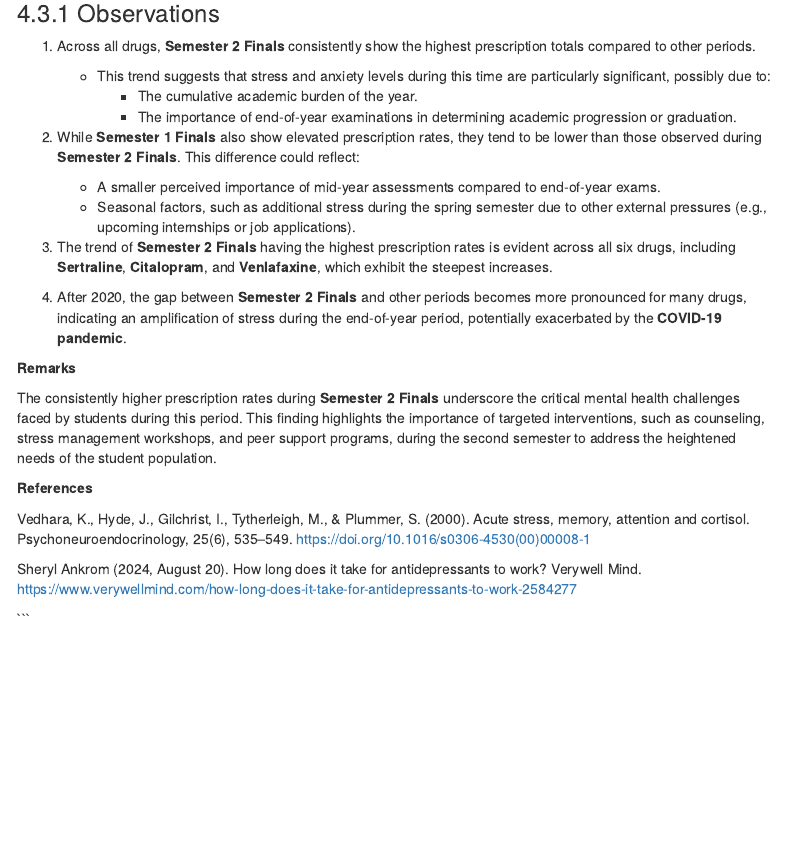
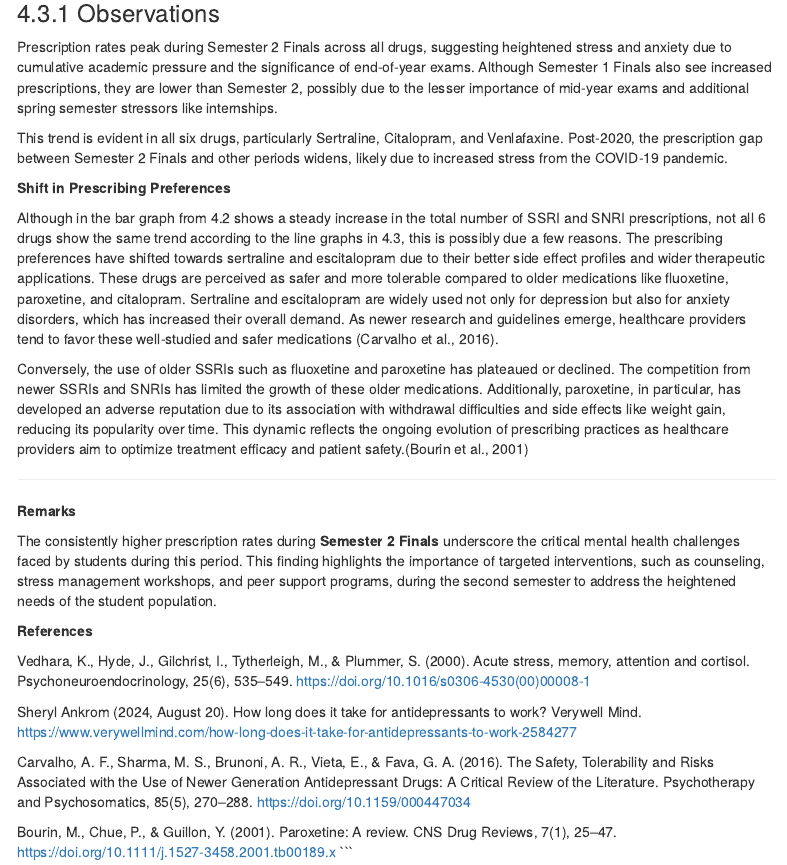
Before and after one commit to Shakirah02/B223640, an R Markdown document (docs/index.Rmd): the page in a window 1100 px wide, from 10500 px down before the commit and from 10520 px down after it, so that both start at the same text. Rendered offline with R 4.5, knitr and Pandoc, with nearby package versions; some code elsewhere in the file could not run offline; menus at the side of the page are left out; column names are cleaned by a stand-in for the janitor package.

Commit message:
initial_commit

````diff
--- a/docs/index.Rmd
+++ b/docs/index.Rmd
@@ -472,22 +473,23 @@ interactive_plot
 
 ### Observations
 
-1. Across all drugs, **Semester 2 Finals** consistently show the highest prescription totals compared to other periods.
-   - This trend suggests that stress and anxiety levels during this time are particularly significant, possibly due to:
-     - The cumulative academic burden of the year.
-     - The importance of end-of-year examinations in determining academic progression or graduation.
+Prescription rates peak during Semester 2 Finals across all drugs, suggesting heightened stress and anxiety due to cumulative academic pressure and the significance of end-of-year exams. Although Semester 1 Finals also see increased prescriptions, they are lower than Semester 2, possibly due to the lesser importance of mid-year exams and additional spring semester stressors like internships.
 
-2. While **Semester 1 Finals** also show elevated prescription rates, they tend to be lower than those observed during **Semester 2 Finals**. This difference could reflect:
-     - A smaller perceived importance of mid-year assessments compared to end-of-year exams.
-     - Seasonal factors, such as additional stress during the spring semester due to other external pressures (e.g., upcoming internships or job applications).
+This trend is evident in all six drugs, particularly Sertraline, Citalopram, and Venlafaxine. Post-2020, the prescription gap between Semester 2 Finals and other periods widens, likely due to increased stress from the COVID-19 pandemic.
 
-3. The trend of **Semester 2 Finals** having the highest prescription rates is evident across all six drugs, including **Sertraline**, **Citalopram**, and **Venlafaxine**, which exhibit the steepest increases.
 
-4. After 2020, the gap between **Semester 2 Finals** and other periods becomes more pronounced for many drugs, indicating an amplification of stress during the end-of-year period, potentially exacerbated by the **COVID-19 pandemic**.
+**Shift in Prescribing Preferences**
+
+Although in the bar graph from 4.2 shows a steady increase in the total number of SSRI and SNRI prescriptions, not all 6 drugs show the same trend according to the line graphs in 4.3, this is possibly due a few reasons. The prescribing preferences have shifted towards sertraline and escitalopram due to their better side effect profiles and wider therapeutic applications. These drugs are perceived as safer and more tolerable compared to older medications like fluoxetine, paroxetine, and citalopram. Sertraline and escitalopram are widely used not only for depression but also for anxiety disorders, which has increased their overall demand. As newer research and guidelines emerge, healthcare providers tend to favor these well-studied and safer medications (Carvalho et al., 2016).
+
+Conversely, the use of older SSRIs such as fluoxetine and paroxetine has plateaued or declined. The competition from newer SSRIs and SNRIs has limited the growth of these older medications. Additionally, paroxetine, in particular, has developed an adverse reputation due to its association with withdrawal difficulties and side effects like weight gain, reducing its popularity over time. This dynamic reflects the ongoing evolution of prescribing practices as healthcare providers aim to optimize treatment efficacy and patient safety.(Bourin et al., 2001)
+
+---
 
 **Remarks**
 
 The consistently higher prescription rates during **Semester 2 Finals** underscore the critical mental health challenges faced by students during this period. This finding highlights the importance of targeted interventions, such as counseling, stress management workshops, and peer support programs, during the second semester to address the heightened needs of the student population.
+
 
 
 **References**
@@ -497,6 +499,7 @@ Vedhara, K., Hyde, J., Gilchrist, I., Tytherleigh, M., & Plummer, S. (2000). Acu
 
 Sheryl Ankrom (2024, August 20). How long does it take for antidepressants to work? Verywell Mind. https://www.verywellmind.com/how-long-does-it-take-for-antidepressants-to-work-2584277
 
+Carvalho, A. F., Sharma, M. S., Brunoni, A. R., Vieta, E., & Fava, G. A. (2016). The Safety, Tolerability and Risks Associated with the Use of Newer Generation Antidepressant Drugs: A Critical Review of the Literature. Psychotherapy and Psychosomatics, 85(5), 270–288. https://doi.org/10.1159/000447034
 
-
+Bourin, M., Chue, P., & Guillon, Y. (2001). Paroxetine: A review. CNS Drug Reviews, 7(1), 25–47. https://doi.org/10.1111/j.1527-3458.2001.tb00189.x
 ```
````
Also changed, not shown: docs/index.Rmd (5 more changed lines).
